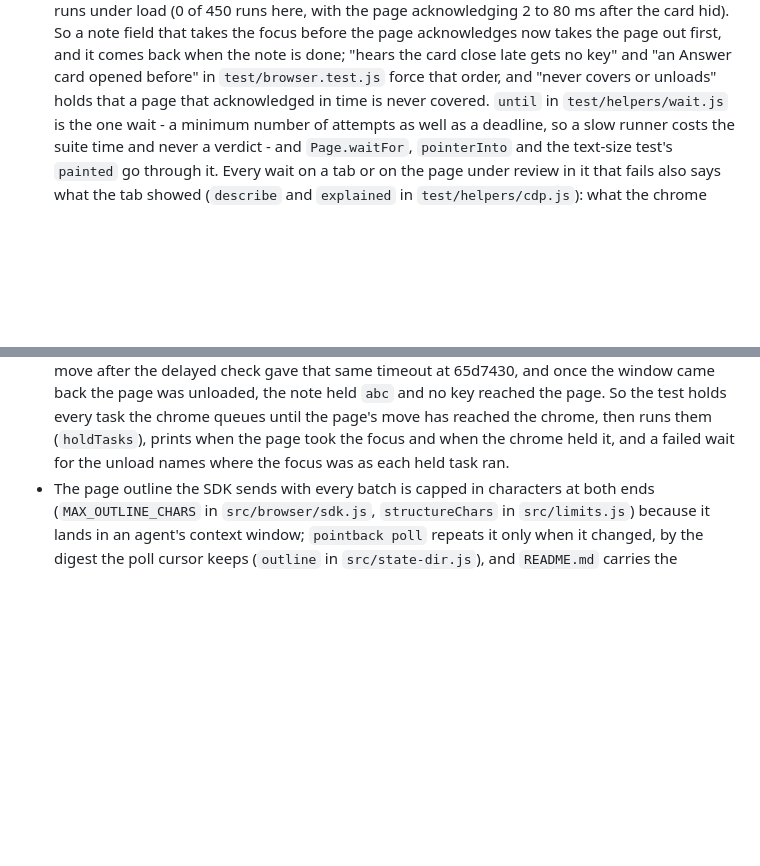
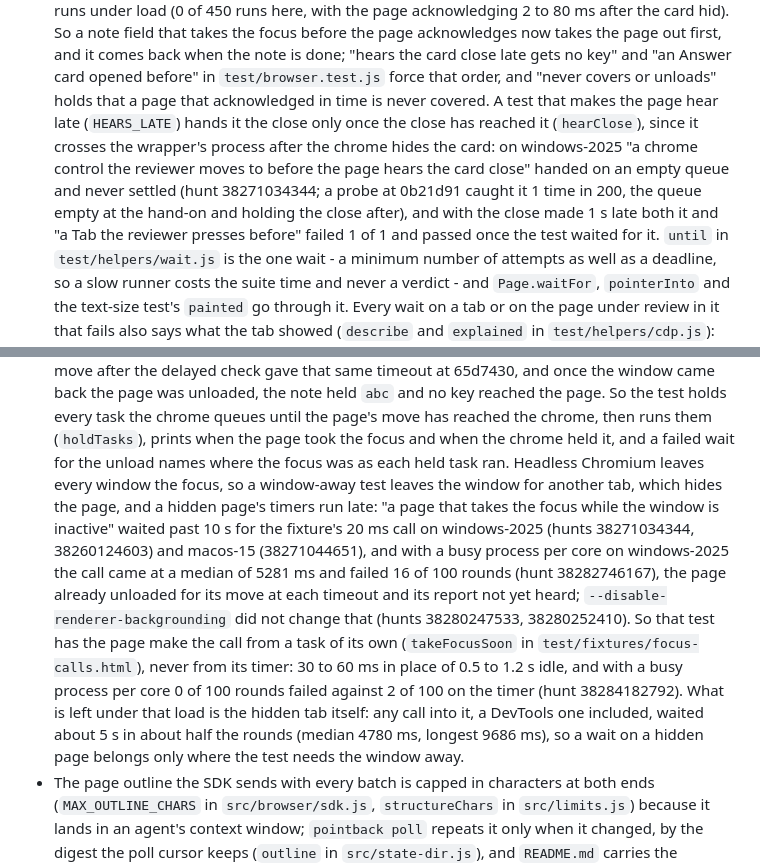
Before and after one commit to Abhijeet34/pointback, a Markdown page: docs/ENGINEERING-NOTES.md, 2 parts joined by grey strips. Rendered like a GitHub page; blank space fills up the shorter version.

Commit message:
docs(engineering-notes): record the late card close and the hidden page's late timer in the focus tests

```diff
--- a/docs/ENGINEERING-NOTES.md
+++ b/docs/ENGINEERING-NOTES.md
@@ -177,6 +177,7 @@ Each section below is the text `AGENTS.md` carried under the same heading before
   The known cost is that a reviewer who moved to a chrome control and then clicks into the page has that click's focus taken back once, within the window before a slow page acknowledges.
   Undoing the pull still let a key typed before the chrome's next task reach the page: an Enter in the margin edit went to the page and saved nothing, which an earlier investigation reported as that test's 10 s timeout in 1 of 150 local runs under load (0 of 450 runs here, with the page acknowledging 2 to 80 ms after the card hid).
   So a note field that takes the focus before the page acknowledges now takes the page out first, and it comes back when the note is done; "hears the card close late gets no key" and "an Answer card opened before" in `test/browser.test.js` force that order, and "never covers or unloads" holds that a page that acknowledged in time is never covered.
+  A test that makes the page hear late (`HEARS_LATE`) hands it the close only once the close has reached it (`hearClose`), since it crosses the wrapper's process after the chrome hides the card: on windows-2025 "a chrome control the reviewer moves to before the page hears the card close" handed on an empty queue and never settled (hunt 38271034344; a probe at 0b21d91 caught it 1 time in 200, the queue empty at the hand-on and holding the close after), and with the close made 1 s late both it and "a Tab the reviewer presses before" failed 1 of 1 and passed once the test waited for it.
   `until` in `test/helpers/wait.js` is the one wait - a minimum number of attempts as well as a deadline, so a slow runner costs the suite time and never a verdict - and `Page.waitFor`, `pointerInto` and the text-size test's `painted` go through it.
   Every wait on a tab or on the page under review in it that fails also says what the tab showed (`describe` and `explained` in `test/helpers/cdp.js`): what the chrome shows and its event stream's state, every frame, with an error page named beside the address it stands in for, the status each document got, the loads that got no answer, the last console errors and any crashed renderer.
   That covers `waitFor`, `frame()` and the viewport wait inside it, a navigation's load, the page's context in a same-process frame, and `pointerInto`.
@@ -321,6 +322,9 @@ Each section below is the text `AGENTS.md` carried under the same heading before
   That 200 ms delay left the order to the runner: on macos-15 "... when the chrome checks late" timed out waiting for about:blank while away in 4 attempts (hunts 37326457007 attempt 3, 37328497675 attempt 16, 37334925619 attempts 9 and 13), while its twin, which waits for the page's move while away, passed in each.
   Forcing the page's move after the delayed check gave that same timeout at 65d7430, and once the window came back the page was unloaded, the note held `abc` and no key reached the page.
   So the test holds every task the chrome queues until the page's move has reached the chrome, then runs them (`holdTasks`), prints when the page took the focus and when the chrome held it, and a failed wait for the unload names where the focus was as each held task ran.
+  Headless Chromium leaves every window the focus, so a window-away test leaves the window for another tab, which hides the page, and a hidden page's timers run late: "a page that takes the focus while the window is inactive" waited past 10 s for the fixture's 20 ms call on windows-2025 (hunts 38271034344, 38260124603) and macos-15 (38271044651), and with a busy process per core on windows-2025 the call came at a median of 5281 ms and failed 16 of 100 rounds (hunt 38282746167), the page already unloaded for its move at each timeout and its report not yet heard; `--disable-renderer-backgrounding` did not change that (hunts 38280247533, 38280252410).
+  So that test has the page make the call from a task of its own (`takeFocusSoon` in `test/fixtures/focus-calls.html`), never from its timer: 30 to 60 ms in place of 0.5 to 1.2 s idle, and with a busy process per core 0 of 100 rounds failed against 2 of 100 on the timer (hunt 38284182792).
+  What is left under that load is the hidden tab itself: any call into it, a DevTools one included, waited about 5 s in about half the rounds (median 4780 ms, longest 9686 ms), so a wait on a hidden page belongs only where the test needs the window away.
 - The page outline the SDK sends with every batch is capped in characters at both ends (`MAX_OUTLINE_CHARS` in `src/browser/sdk.js`, `structureChars` in `src/limits.js`) because it lands in an agent's context window; `pointback poll` repeats it only when it changed, by the digest the poll cursor keeps (`outline` in `src/state-dir.js`), and `README.md` carries the measured before and after.
 
 ## Delivery
```
